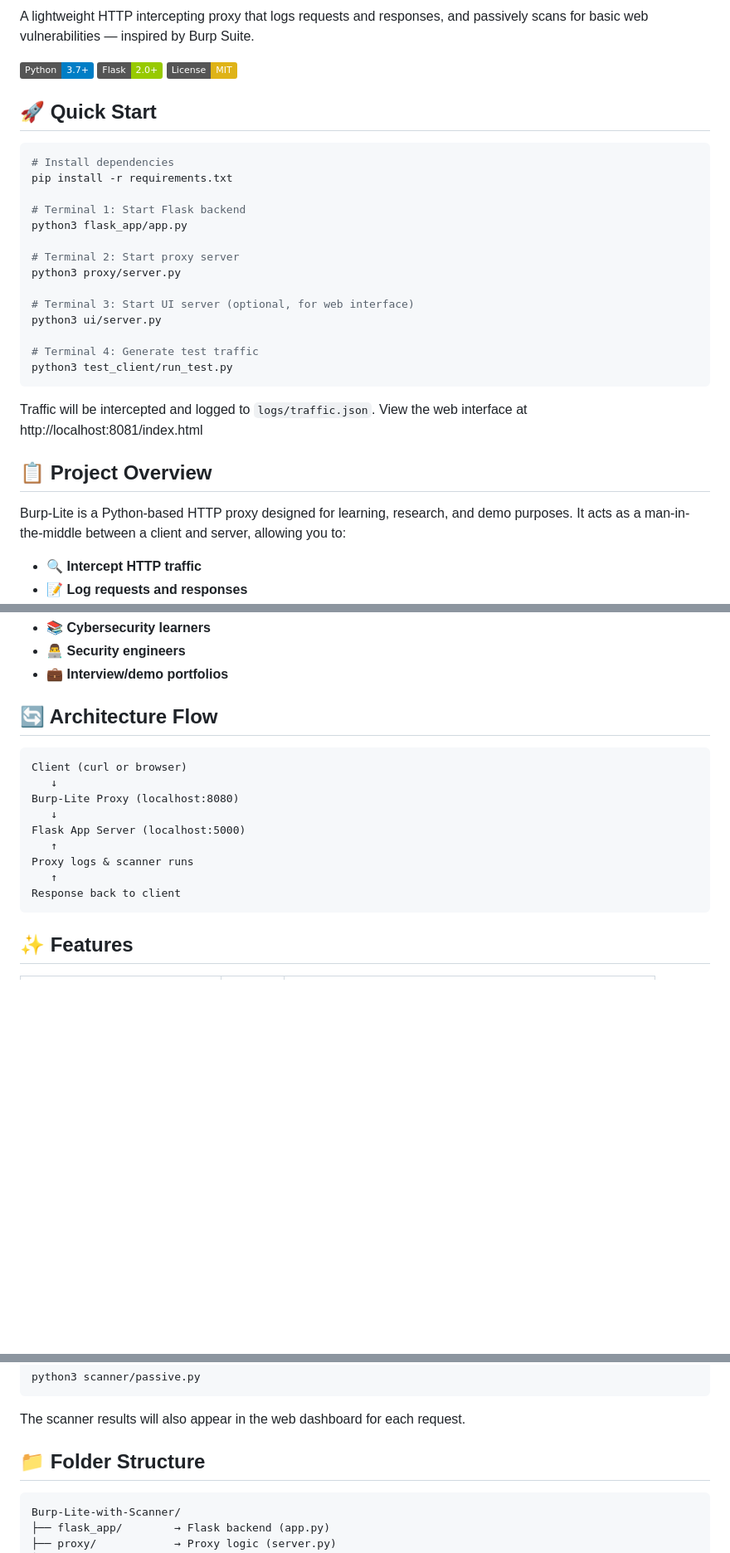
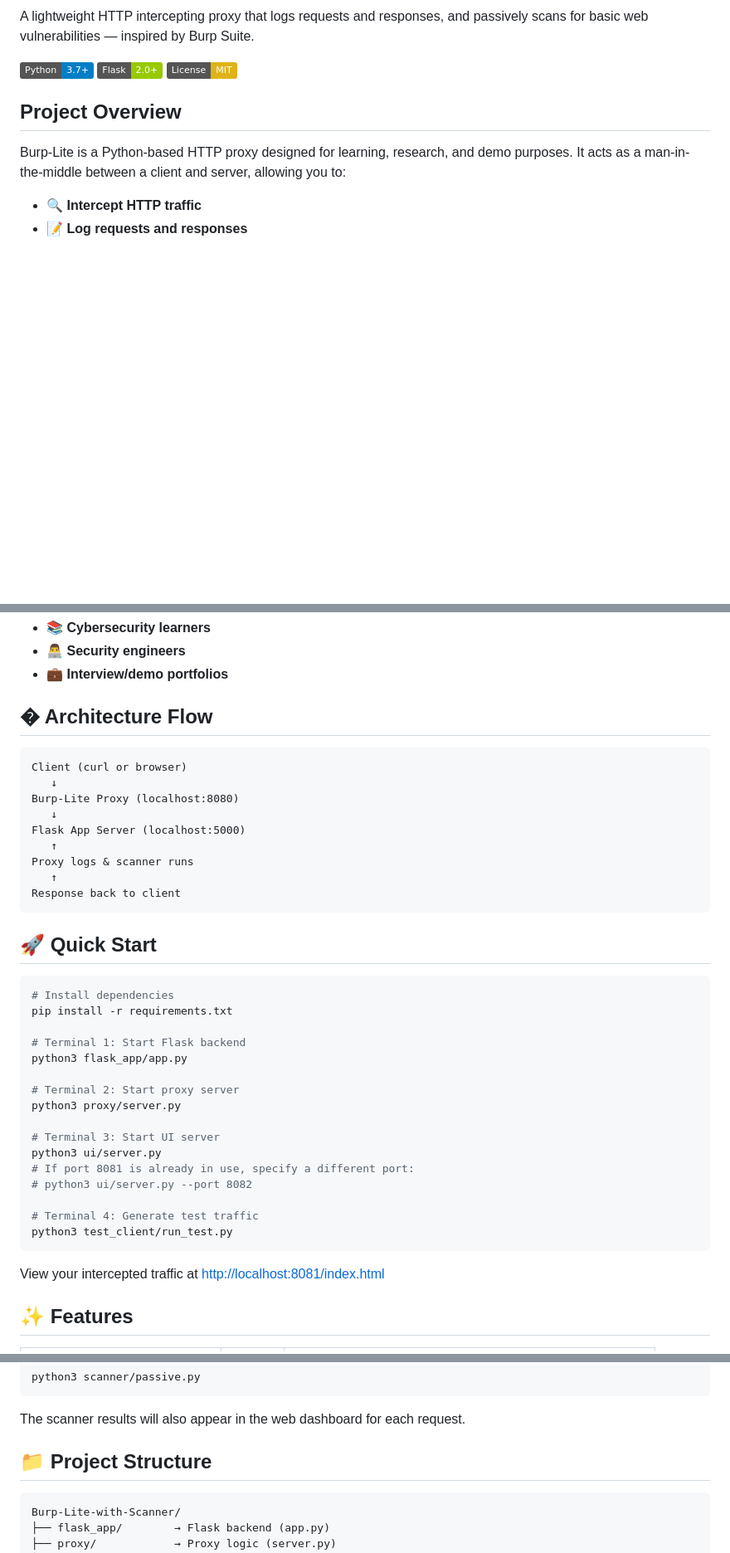
Before and after one commit to TShreek/Burp-Lite-SC, a Markdown page: README.md, 3 parts joined by grey strips. Shown: that part at 83% size. Drawn GitHub-style; badges without logos; blank space fills up the shorter version.

````diff
--- a/README.md
+++ b/README.md
@@ -6,28 +6,7 @@ A lightweight HTTP intercepting proxy that logs requests and responses, and pass
 ![Flask](https://img.shields.io/badge/Flask-2.0+-green.svg)
 ![License](https://img.shields.io/badge/License-MIT-yellow.svg)
 
-## 🚀 Quick Start
-
-```bash
-# Install dependencies
-pip install -r requirements.txt
-
-# Terminal 1: Start Flask backend
-python3 flask_app/app.py
-
-# Terminal 2: Start proxy server
-python3 proxy/server.py
-
-# Terminal 3: Start UI server (optional, for web interface)
-python3 ui/server.py
-
-# Terminal 4: Generate test traffic
-python3 test_client/run_test.py
-```
-
-Traffic will be intercepted and logged to `logs/traffic.json`. View the web interface at http://localhost:8081/index.html
-
-## 📋 Project Overview
+##  Project Overview
 
 Burp-Lite is a Python-based HTTP proxy designed for learning, research, and demo purposes. It acts as a man-in-the-middle between a client and server, allowing you to:
 
@@ -50,7 +29,7 @@ It's ideal for:
 - 👨‍💻 **Security engineers**
 - 💼 **Interview/demo portfolios**
 
-## 🔄 Architecture Flow
+## � Architecture Flow
 
 ```
 Client (curl or browser)
@@ -64,6 +43,29 @@ Proxy logs & scanner runs
 Response back to client
 ```
 
+## 🚀 Quick Start
+
+```bash
+# Install dependencies
+pip install -r requirements.txt
+
+# Terminal 1: Start Flask backend
+python3 flask_app/app.py
+
+# Terminal 2: Start proxy server
+python3 proxy/server.py
+
+# Terminal 3: Start UI server
+python3 ui/server.py
+# If port 8081 is already in use, specify a different port:
+# python3 ui/server.py --port 8082
+
+# Terminal 4: Generate test traffic
+python3 test_client/run_test.py
+```
+
+View your intercepted traffic at [http://localhost:8081/index.html](http://localhost:8081/index.html)
+
 ## ✨ Features
 
 | Feature | Status | Description |
@@ -144,7 +146,7 @@ python3 scanner/passive.py
 ```
 The scanner results will also appear in the web dashboard for each request.
 
-## 📁 Folder Structure
+## 📁 Project Structure
 
 ```
 Burp-Lite-with-Scanner/
````
Also changed, not shown: other parts of README.md (+2 -2 lines).
